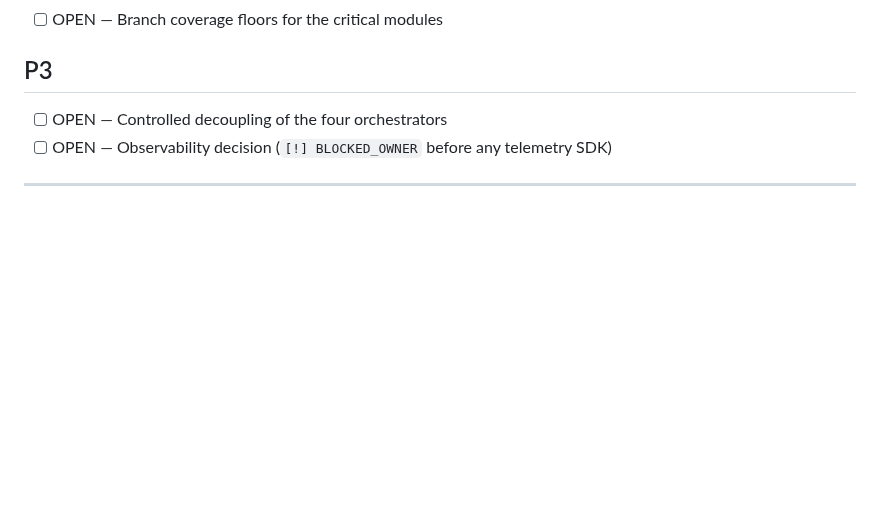
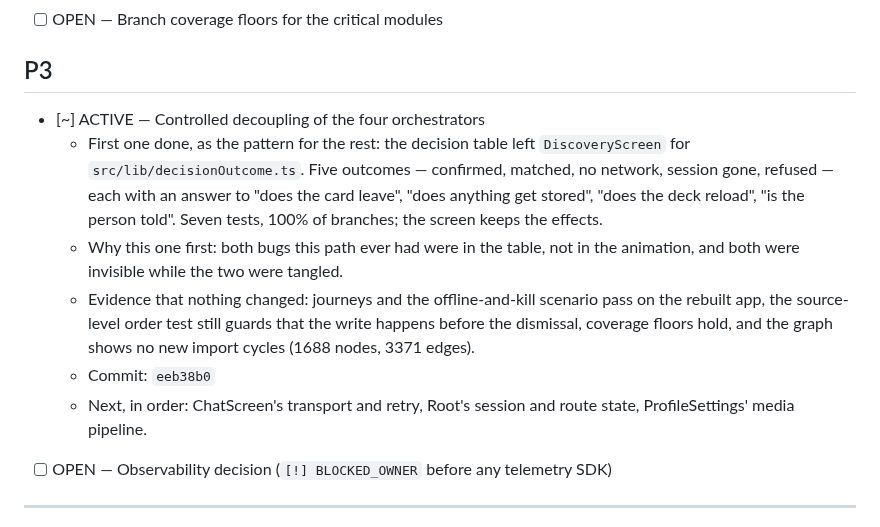
Before and after one commit to BEKO2210/Binder, a Markdown page: docs/ENTERPRISE_HARDENING.md, the part around the change. Rendered like a GitHub page; blank space fills up the shorter version.

Commit message:
The list records the first orchestrator extraction and what comes next

```diff
--- a/docs/ENTERPRISE_HARDENING.md
+++ b/docs/ENTERPRISE_HARDENING.md
@@ -206,7 +206,22 @@ Commit: `236b2d2`
 
 ## P3
 
-- [ ] OPEN — Controlled decoupling of the four orchestrators
+- [~] ACTIVE — Controlled decoupling of the four orchestrators
+  - First one done, as the pattern for the rest: the decision table left
+    `DiscoveryScreen` for `src/lib/decisionOutcome.ts`. Five outcomes —
+    confirmed, matched, no network, session gone, refused — each with an answer
+    to "does the card leave", "does anything get stored", "does the deck
+    reload", "is the person told". Seven tests, 100% of branches; the screen
+    keeps the effects.
+  - Why this one first: both bugs this path ever had were in the table, not in
+    the animation, and both were invisible while the two were tangled.
+  - Evidence that nothing changed: journeys and the offline-and-kill scenario
+    pass on the rebuilt app, the source-level order test still guards that the
+    write happens before the dismissal, coverage floors hold, and the graph
+    shows no new import cycles (1688 nodes, 3371 edges).
+  - Commit: `eeb38b0`
+  - Next, in order: ChatScreen's transport and retry, Root's session and route
+    state, ProfileSettings' media pipeline.
 - [ ] OPEN — Observability decision (`[!] BLOCKED_OWNER` before any telemetry SDK)
 
 ---
```
